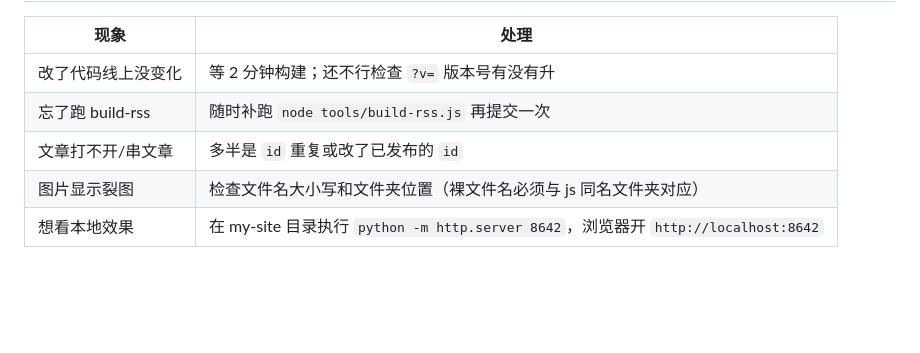
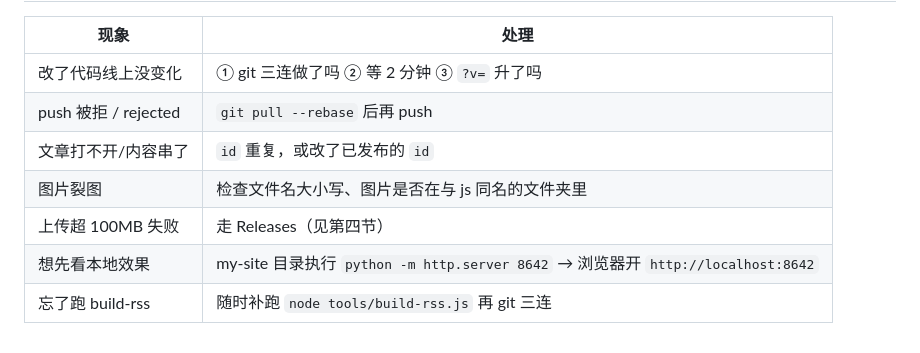
Before and after one commit to kuqi061128-cyber/kuqi061128-cyber.github.io, a Markdown page: MAINTAIN.md, the part around one of its changes. GitHub-like rendering; blank space fills up the shorter version.

```diff
--- a/MAINTAIN.md
+++ b/MAINTAIN.md
@@ -93,8 +116,10 @@ git add -A && git commit -m "新文章：标题" && git push
 
 | 现象 | 处理 |
 |---|---|
-| 改了代码线上没变化 | 等 2 分钟构建；还不行检查 `?v=` 版本号有没有升 |
-| 忘了跑 build-rss | 随时补跑 `node tools/build-rss.js` 再提交一次 |
-| 文章打不开/串文章 | 多半是 `id` 重复或改了已发布的 `id` |
-| 图片显示裂图 | 检查文件名大小写和文件夹位置（裸文件名必须与 js 同名文件夹对应） |
-| 想看本地效果 | 在 my-site 目录执行 `python -m http.server 8642`，浏览器开 `http://localhost:8642` |
+| 改了代码线上没变化 | ① git 三连做了吗 ② 等 2 分钟 ③ `?v=` 升了吗 |
+| push 被拒 / rejected | `git pull --rebase` 后再 push |
+| 文章打不开/内容串了 | `id` 重复，或改了已发布的 `id` |
+| 图片裂图 | 检查文件名大小写、图片是否在与 js 同名的文件夹里 |
+| 上传超 100MB 失败 | 走 Releases（见第四节） |
+| 想先看本地效果 | my-site 目录执行 `python -m http.server 8642` → 浏览器开 `http://localhost:8642` |
+| 忘了跑 build-rss | 随时补跑 `node tools/build-rss.js` 再 git 三连 |
```
Also changed, not shown: other parts of MAINTAIN.md (+87 -64 lines).
